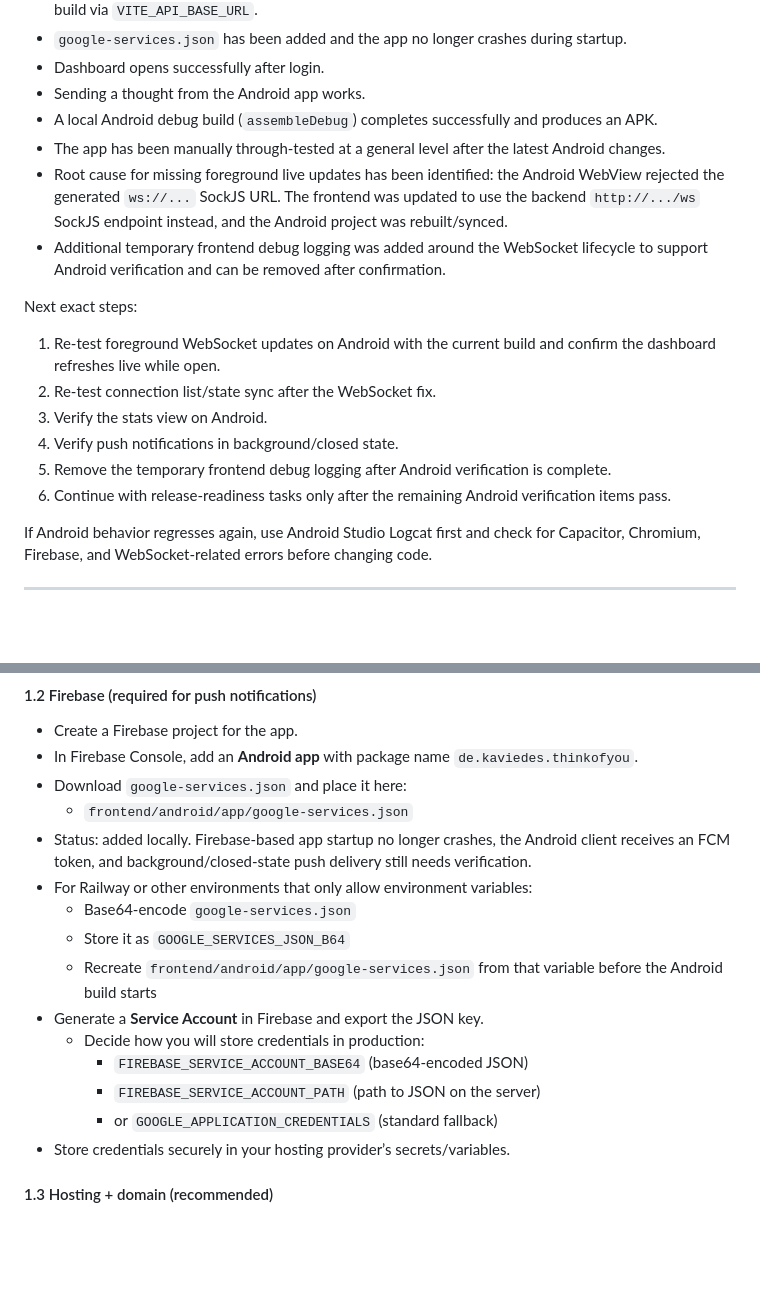
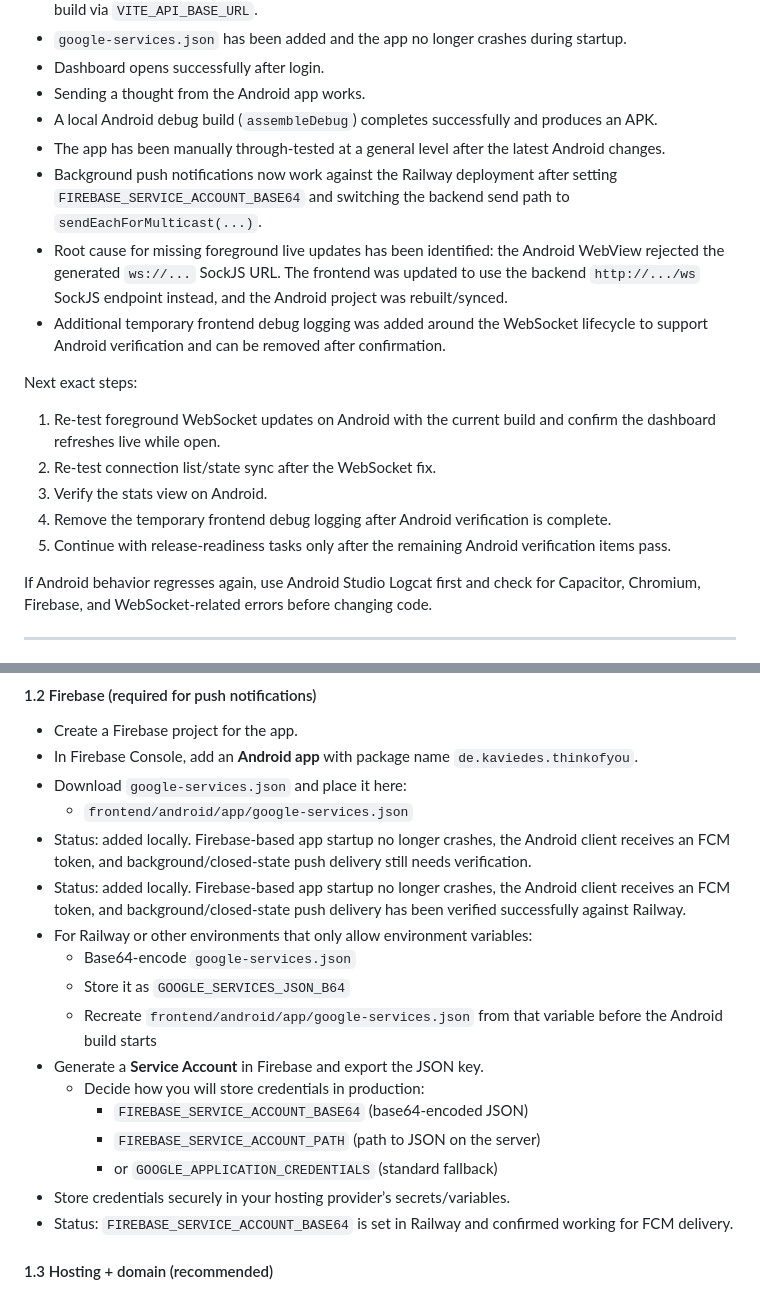
Before and after one commit to silviokaviedes/think-of-you, a Markdown page: ROAD-TO-ANDROID.MD, 2 parts joined by grey strips. GitHub-like rendering; blank space fills up the shorter version.

```diff
--- a/ROAD-TO-ANDROID.MD
+++ b/ROAD-TO-ANDROID.MD
@@ -317,6 +317,7 @@ Current status after local emulator testing:
 - Sending a thought from the Android app works.
 - A local Android debug build (`assembleDebug`) completes successfully and produces an APK.
 - The app has been manually through-tested at a general level after the latest Android changes.
+- Background push notifications now work against the Railway deployment after setting `FIREBASE_SERVICE_ACCOUNT_BASE64` and switching the backend send path to `sendEachForMulticast(...)`.
 - Root cause for missing foreground live updates has been identified: the Android WebView rejected the generated `ws://...` SockJS URL. The frontend was updated to use the backend `http://.../ws` SockJS endpoint instead, and the Android project was rebuilt/synced.
 - Additional temporary frontend debug logging was added around the WebSocket lifecycle to support Android verification and can be removed after confirmation.
 
@@ -324,9 +325,8 @@ Next exact steps:
 1. Re-test foreground WebSocket updates on Android with the current build and confirm the dashboard refreshes live while open.
 2. Re-test connection list/state sync after the WebSocket fix.
 3. Verify the stats view on Android.
-4. Verify push notifications in background/closed state.
-5. Remove the temporary frontend debug logging after Android verification is complete.
-6. Continue with release-readiness tasks only after the remaining Android verification items pass.
+4. Remove the temporary frontend debug logging after Android verification is complete.
+5. Continue with release-readiness tasks only after the remaining Android verification items pass.
 
 If Android behavior regresses again, use Android Studio Logcat first and check for Capacitor, Chromium, Firebase, and WebSocket-related errors before changing code.
 
@@ -356,6 +356,7 @@ If Android behavior regresses again, use Android Studio Logcat first and check f
 - Download `google-services.json` and place it here:
   - `frontend/android/app/google-services.json`
 - Status: added locally. Firebase-based app startup no longer crashes, the Android client receives an FCM token, and background/closed-state push delivery still needs verification.
+- Status: added locally. Firebase-based app startup no longer crashes, the Android client receives an FCM token, and background/closed-state push delivery has been verified successfully against Railway.
 - For Railway or other environments that only allow environment variables:
   - Base64-encode `google-services.json`
   - Store it as `GOOGLE_SERVICES_JSON_B64`
@@ -366,6 +367,7 @@ If Android behavior regresses again, use Android Studio Logcat first and check f
     - `FIREBASE_SERVICE_ACCOUNT_PATH` (path to JSON on the server)
     - or `GOOGLE_APPLICATION_CREDENTIALS` (standard fallback)
 - Store credentials securely in your hosting provider’s secrets/variables.
+- Status: `FIREBASE_SERVICE_ACCOUNT_BASE64` is set in Railway and confirmed working for FCM delivery.
 
 #### 1.3 Hosting + domain (recommended)
 - Ensure the backend + frontend are served over **HTTPS**.
```
Also changed, not shown: other parts of ROAD-TO-ANDROID.MD (+2 -2 lines), DEPLOYMENT.md (+3 -0 lines), README.md (+2 -0 lines).
